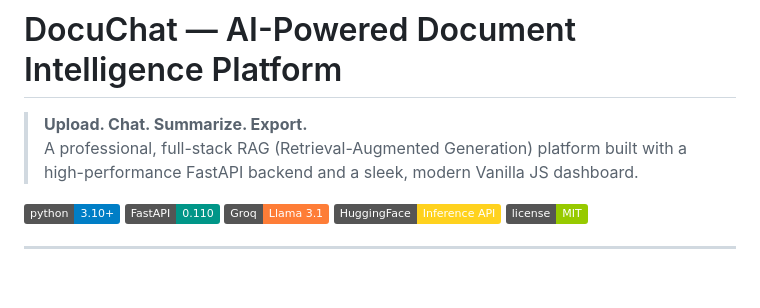
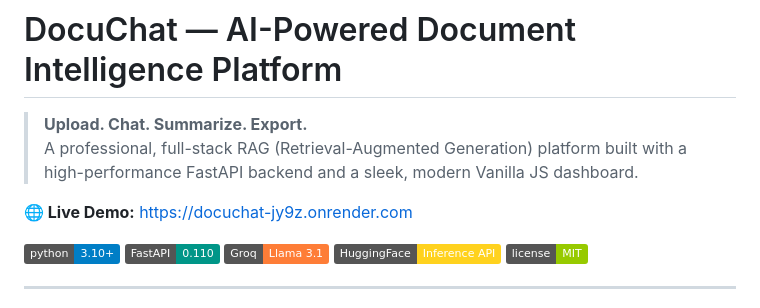
Before and after one commit to ManuThota/DocuChat, a Markdown page: README.md, the part around the change. GitHub-like rendering; badges without logos; blank space fills up the shorter version.

Commit message:
docs: add live demo link to README

```diff
--- a/README.md
+++ b/README.md
@@ -2,6 +2,8 @@
 
 > **Upload. Chat. Summarize. Export.**
 > A professional, full-stack RAG (Retrieval-Augmented Generation) platform built with a high-performance FastAPI backend and a sleek, modern Vanilla JS dashboard.
+
+**🌐 Live Demo:** [https://docuchat-jy9z.onrender.com](https://docuchat-jy9z.onrender.com)
 
 [![Python](https://img.shields.io/badge/python-3.10%2B-blue)](https://www.python.org/)
 [![FastAPI](https://img.shields.io/badge/FastAPI-0.110-009688)](https://fastapi.tiangolo.com/)
```
